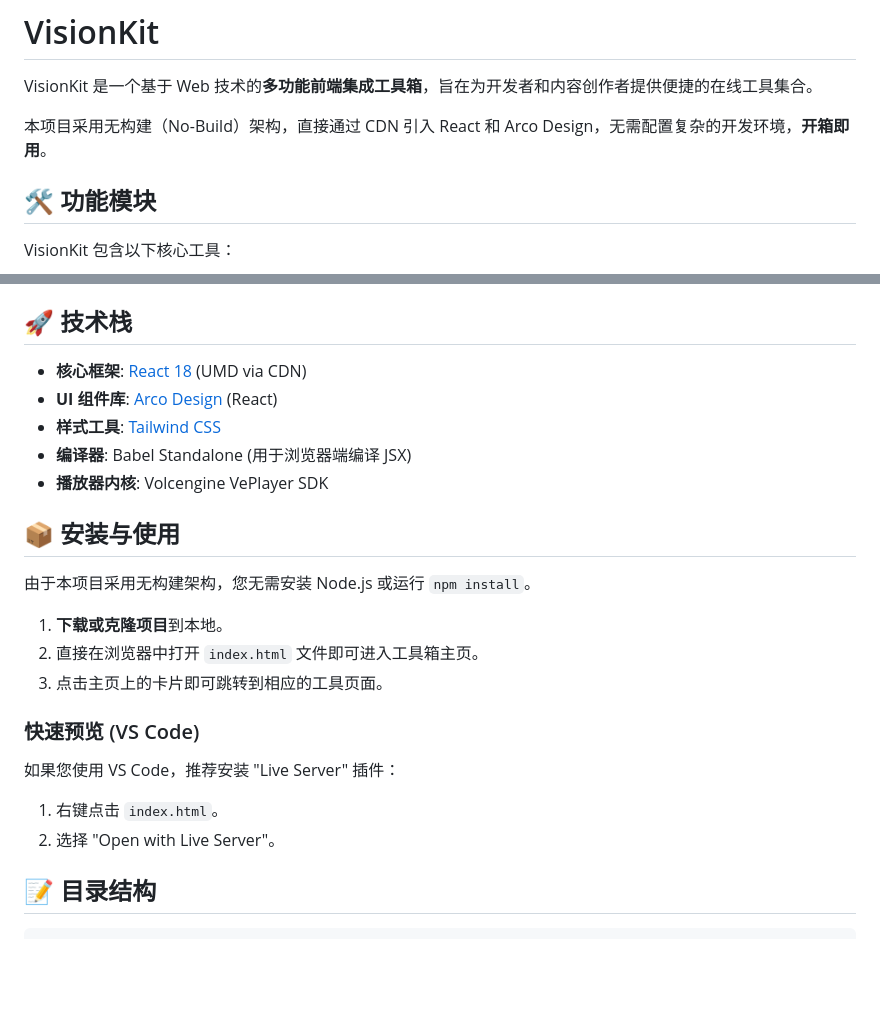
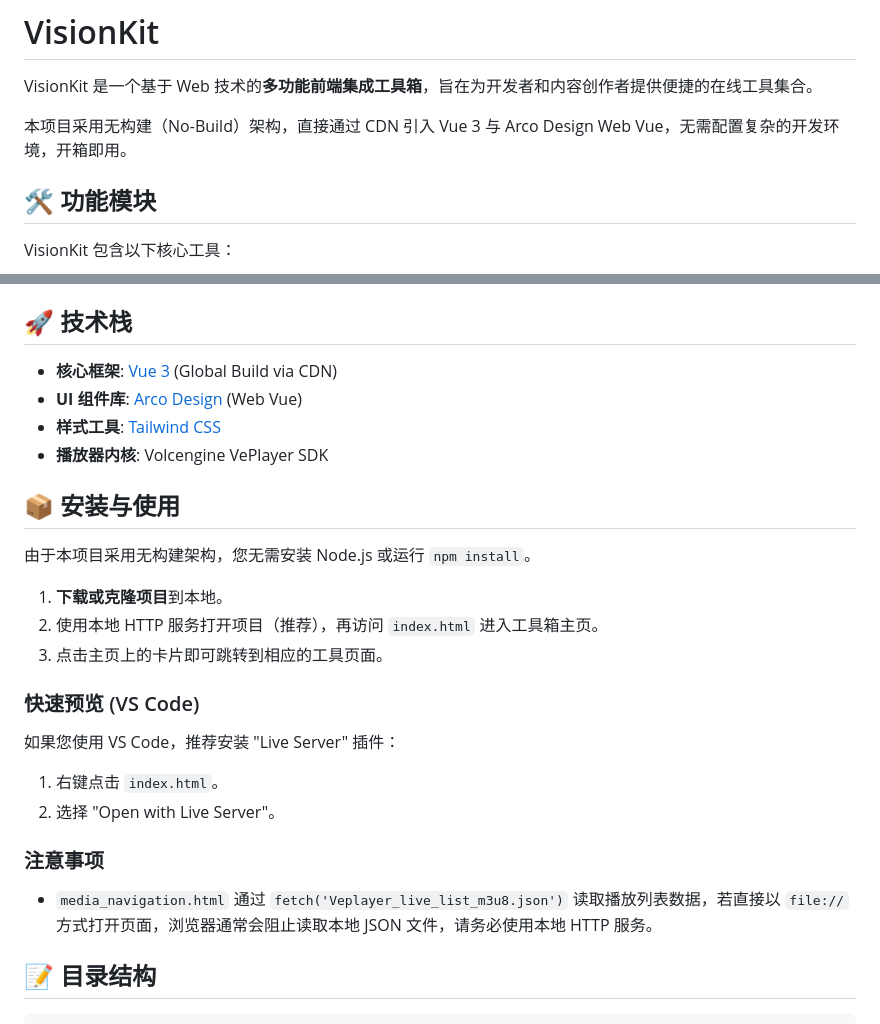
Before and after one commit to tempabcc/VisionKit, a Markdown page: README.md, 2 parts joined by grey strips. Rendered like a GitHub page; blank space fills up the shorter version.

Commit message:
docs: 更新 README 以反映框架从 React 切换到 Vue 3
更新技术栈说明，移除 Babel 相关描述
添加本地 HTTP 服务的注意事项

```diff
--- a/README.md
+++ b/README.md
@@ -2,7 +2,7 @@
 
 VisionKit 是一个基于 Web 技术的**多功能前端集成工具箱**，旨在为开发者和内容创作者提供便捷的在线工具集合。
 
-本项目采用无构建（No-Build）架构，直接通过 CDN 引入 React 和 Arco Design，无需配置复杂的开发环境，**开箱即用**。
+本项目采用无构建（No-Build）架构，直接通过 CDN 引入 Vue 3 与 Arco Design Web Vue，无需配置复杂的开发环境，开箱即用。
 
 ## 🛠 功能模块
 
@@ -25,10 +25,9 @@ VisionKit 包含以下核心工具：
 
 ## 🚀 技术栈
 
-- **核心框架**: [React 18](https://react.dev/) (UMD via CDN)
-- **UI 组件库**: [Arco Design](https://arco.design/) (React)
+- **核心框架**: [Vue 3](https://vuejs.org/) (Global Build via CDN)
+- **UI 组件库**: [Arco Design](https://arco.design/) (Web Vue)
 - **样式工具**: [Tailwind CSS](https://tailwindcss.com/)
-- **编译器**: Babel Standalone (用于浏览器端编译 JSX)
 - **播放器内核**: Volcengine VePlayer SDK
 
 ## 📦 安装与使用
@@ -36,7 +35,7 @@ VisionKit 包含以下核心工具：
 由于本项目采用无构建架构，您无需安装 Node.js 或运行 `npm install`。
 
 1. **下载或克隆项目**到本地。
-2. 直接在浏览器中打开 `index.html` 文件即可进入工具箱主页。
+2. 使用本地 HTTP 服务打开项目（推荐），再访问 `index.html` 进入工具箱主页。
 3. 点击主页上的卡片即可跳转到相应的工具页面。
 
 ### 快速预览 (VS Code)
@@ -44,6 +43,10 @@ VisionKit 包含以下核心工具：
 如果您使用 VS Code，推荐安装 "Live Server" 插件：
 1. 右键点击 `index.html`。
 2. 选择 "Open with Live Server"。
+
+### 注意事项
+
+- `media_navigation.html` 通过 `fetch('Veplayer_live_list_m3u8.json')` 读取播放列表数据，若直接以 `file://` 方式打开页面，浏览器通常会阻止读取本地 JSON 文件，请务必使用本地 HTTP 服务。
 
 ## 📝 目录结构
 
```
